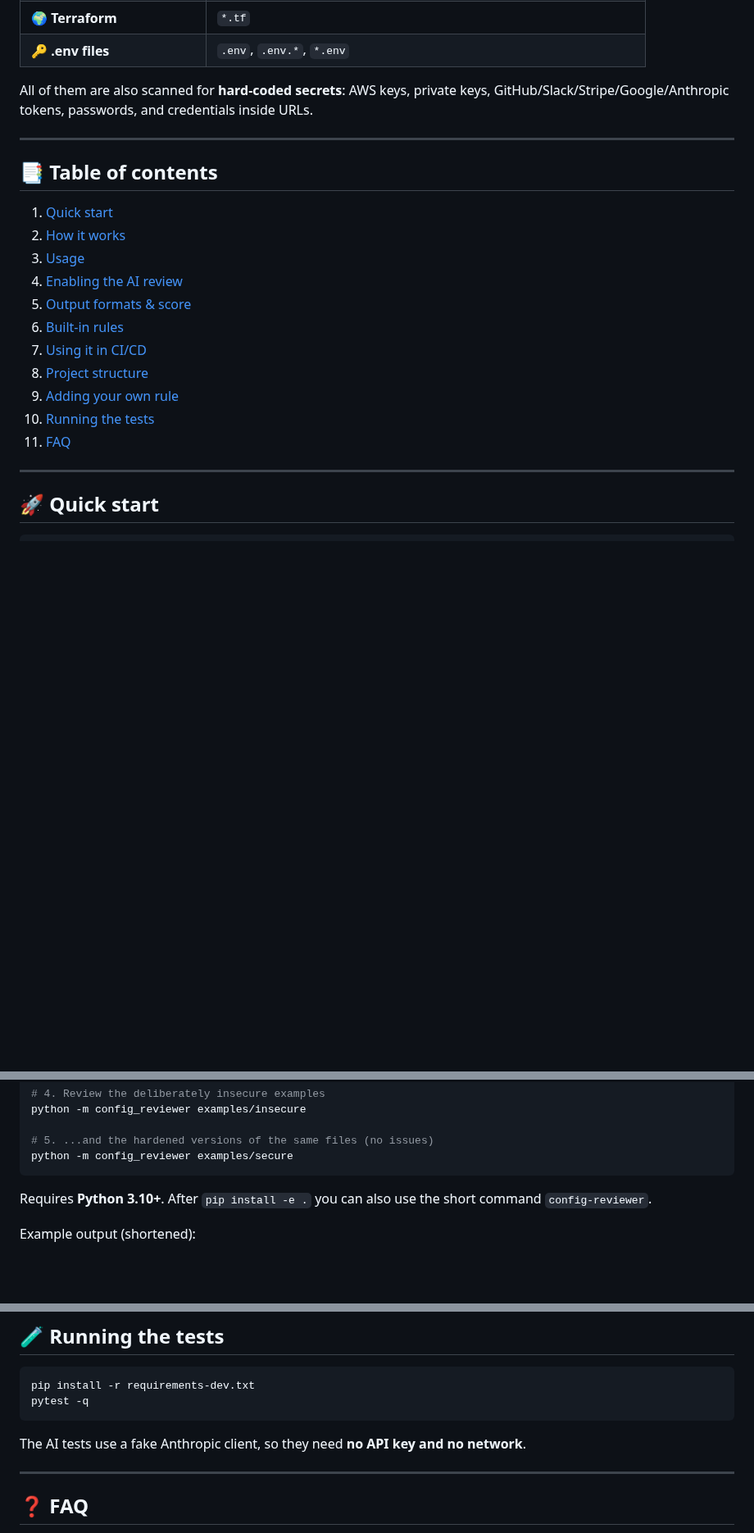
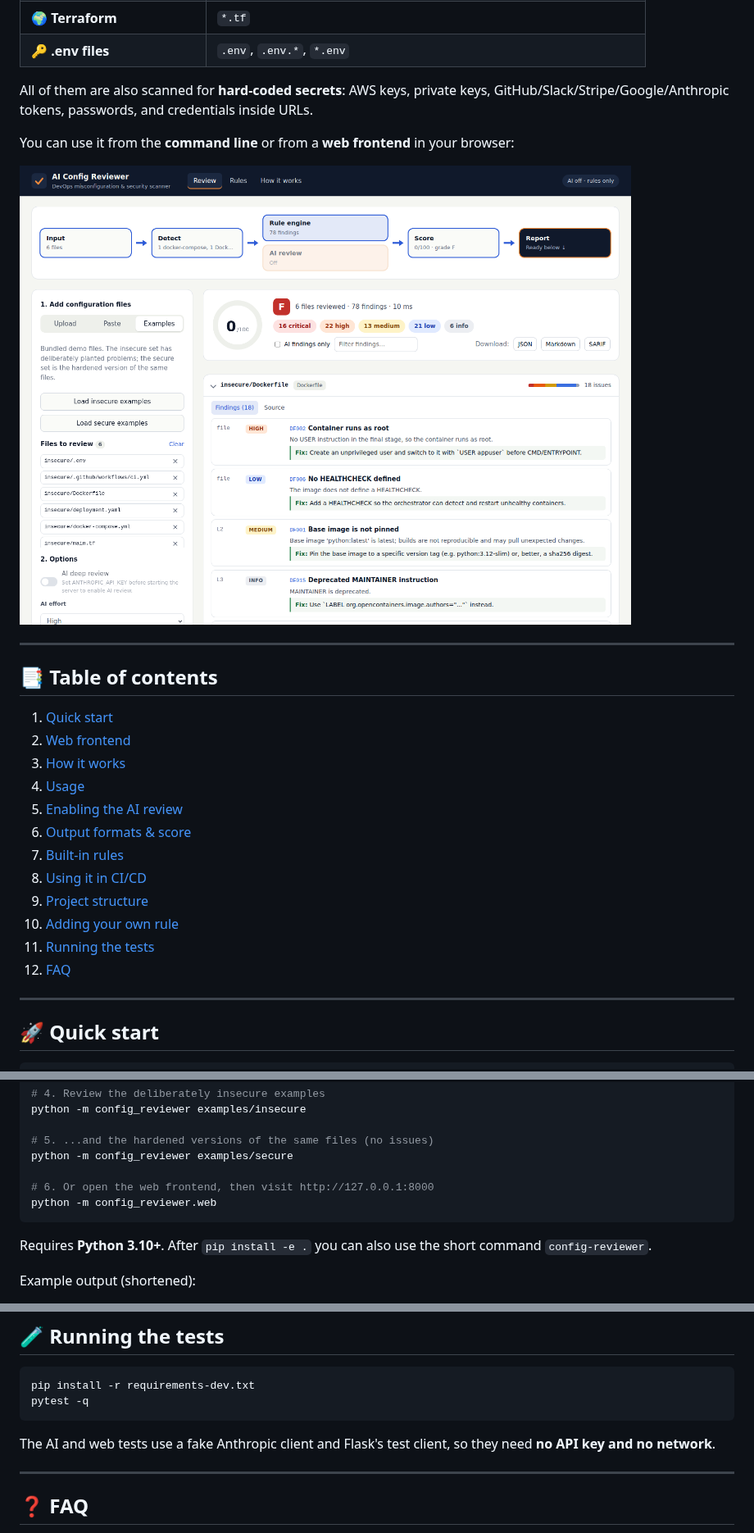
Before and after one commit to Adi-2602/AI-based-Configuration-Reviewer., a Markdown page: README.md, 3 parts joined by grey strips. Shown at 82% size. GitHub-like rendering; pictures changed too: docs/web-ui.png (added); blank space fills up the shorter version.

````diff
--- a/README.md
+++ b/README.md
@@ -23,21 +23,26 @@ It works in two layers:
 All of them are also scanned for **hard-coded secrets**: AWS keys, private keys, GitHub/Slack/Stripe/Google/Anthropic
 tokens, passwords, and credentials inside URLs.
 
+You can use it from the **command line** or from a **web frontend** in your browser:
+
+![Web UI: the review pipeline, score, severity filters and findings with fixes](docs/web-ui.png)
+
 ---
 
 ## 📑 Table of contents
 
 1. [Quick start](#-quick-start)
-2. [How it works](#-how-it-works)
-3. [Usage](#-usage)
-4. [Enabling the AI review](#-enabling-the-ai-review)
-5. [Output formats & score](#-output-formats--score)
-6. [Built-in rules](#-built-in-rules)
-7. [Using it in CI/CD](#-using-it-in-cicd)
-8. [Project structure](#-project-structure)
-9. [Adding your own rule](#-adding-your-own-rule)
-10. [Running the tests](#-running-the-tests)
-11. [FAQ](#-faq)
+2. [Web frontend](#-web-frontend)
+3. [How it works](#-how-it-works)
+4. [Usage](#-usage)
+5. [Enabling the AI review](#-enabling-the-ai-review)
+6. [Output formats & score](#-output-formats--score)
+7. [Built-in rules](#-built-in-rules)
+8. [Using it in CI/CD](#-using-it-in-cicd)
+9. [Project structure](#-project-structure)
+10. [Adding your own rule](#-adding-your-own-rule)
+11. [Running the tests](#-running-the-tests)
+12. [FAQ](#-faq)
 
 ---
 
@@ -60,6 +65,9 @@ python -m config_reviewer examples/insecure
 
 # 5. ...and the hardened versions of the same files (no issues)
 python -m config_reviewer examples/secure
+
+# 6. Or open the web frontend, then visit http://127.0.0.1:8000
+python -m config_reviewer.web
 ```
 
 Requires **Python 3.10+**. After `pip install -e .` you can also use the short command `config-reviewer`.
@@ -486,7 +546,7 @@ pip install -r requirements-dev.txt
 pytest -q
 ```
 
-The AI tests use a fake Anthropic client, so they need **no API key and no network**.
+The AI and web tests use a fake Anthropic client and Flask's test client, so they need **no API key and no network**.
 
 ---
 
````
Also changed, not shown: other parts of README.md (+55 -3 lines), 10 other files.
